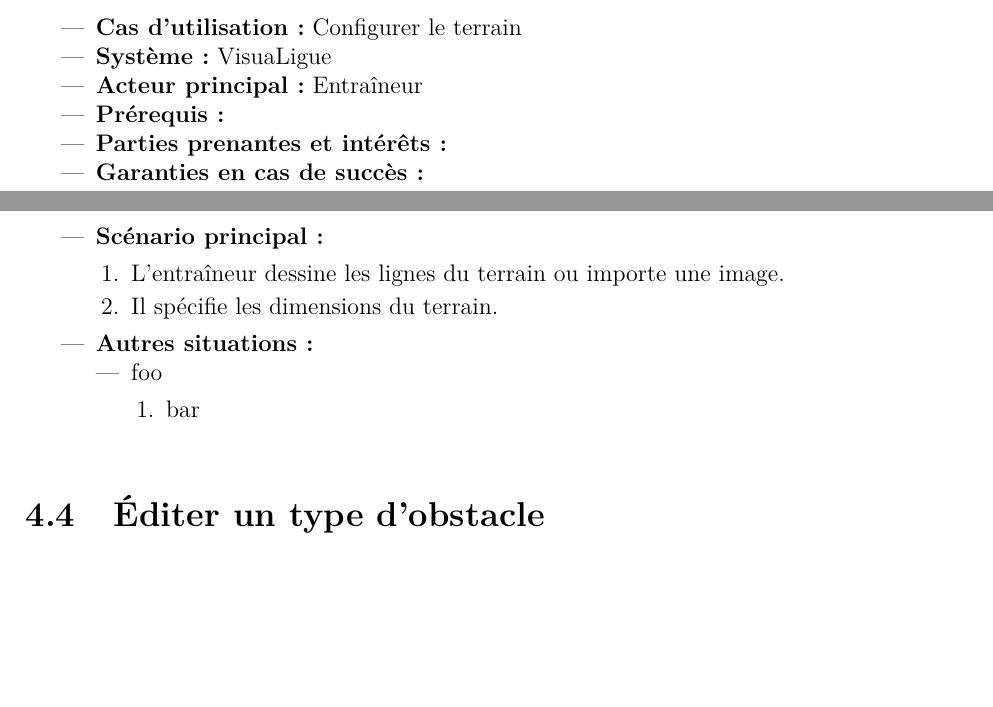
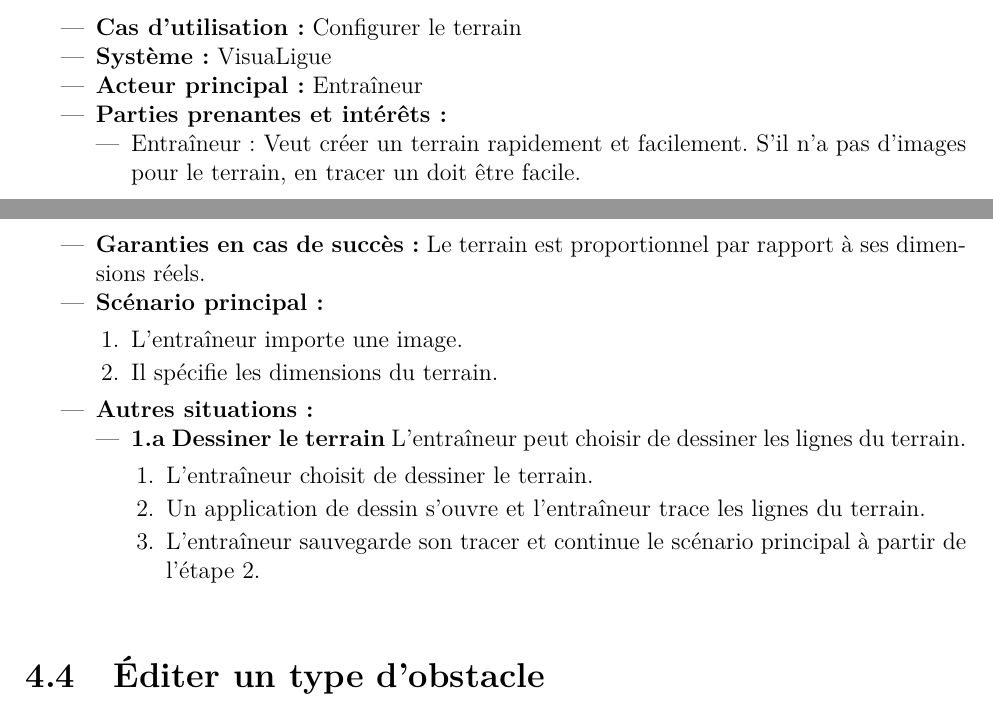
Before and after one commit to agingrasc/glo2004, a LaTeX thesis (rapport/rapport.tex, which reads rapport/tex/cas_utilisation.tex): two parts of pages 12 and 13 of 17, joined at a grey line, cut so that both start at the same text, the shorter picture padded with empty space. Compiled offline with pdfLaTeX.

Commit message:
ajout de détails pour la cas d'utilisation créer un terrain

```diff
--- a/rapport/tex/cas_utilisation.tex
+++ b/rapport/tex/cas_utilisation.tex
@@ -71,19 +71,23 @@ La suite du chapitre décrit en détails les cas d'utilisations et s'attarde sur
     \item \textbf{Cas d'utilisation:} Configurer le terrain
     \item \textbf{Syst\`eme:} VisuaLigue
     \item \textbf{Acteur principal:} Entra\^ineur
-    \item \textbf{Pr\'erequis:}
     \item \textbf{Parties prenantes et int\'er\^ets:}
-    \item \textbf{Garanties en cas de succ\`es:}
+        \begin{itemize}
+            \item Entraîneur: Veut créer un terrain rapidement et facilement. S'il n'a pas d'images pour le terrain, en tracer un doit être facile.
+        \end{itemize}
+    \item \textbf{Garanties en cas de succ\`es:} Le terrain est proportionnel par rapport à ses dimensions réels.
     \item \textbf{Sc\'enario principal:}
         \begin{enumerate}
-            \item L'entraîneur dessine les lignes du terrain ou importe une image.
+            \item L'entraîneur importe une image.
             \item Il spécifie les dimensions du terrain.
     \end{enumerate}
     \item \textbf{Autres situations:}
         \begin{itemize}
-            \item foo
+            \item \textbf{1.a Dessiner le terrain} L'entraîneur peut choisir de dessiner les lignes du terrain.
                 \begin{enumerate}
-                    \item bar
+                    \item L'entraîneur choisit de dessiner le terrain.
+                    \item Un application de dessin s'ouvre et l'entraîneur trace les lignes du terrain.
+                    \item L'entraîneur sauvegarde son tracer et continue le scénario principal à partir de l'étape 2.
                \end{enumerate}
 
         \end{itemize}
```
